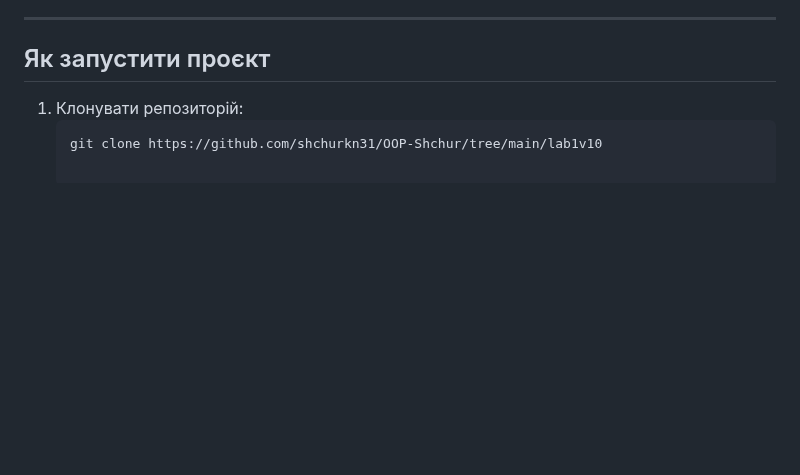
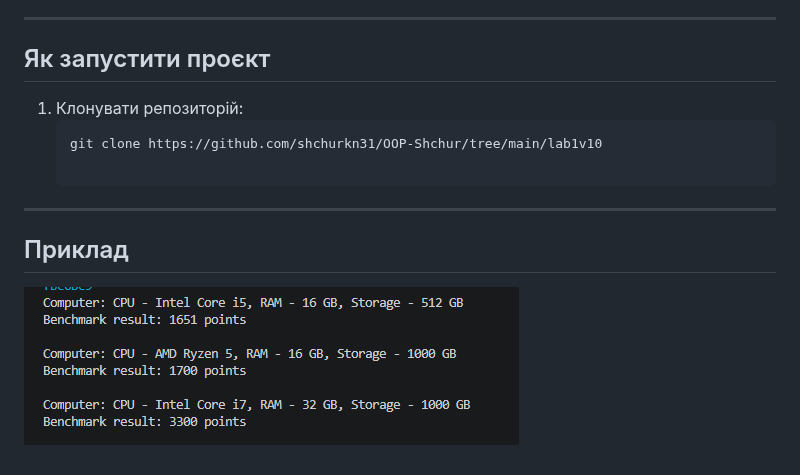
Before and after one commit to shchurkn31/OOP-Shchur, a Markdown page: lab1v10/README.md, the part around the change. Rendered like a GitHub page; pictures changed too: lab1v10/image.png (added); blank space fills up the shorter version.

Commit message:
Додано приклад

````diff
--- a/lab1v10/README.md
+++ b/lab1v10/README.md
@@ -26,3 +26,7 @@
 1. Клонувати репозиторій:
    ```bash
    git clone https://github.com/shchurkn31/OOP-Shchur/tree/main/lab1v10
+
+---
+## Приклад
+![alt text](image.png)
````
